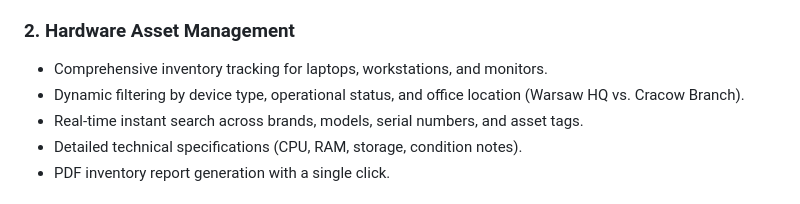
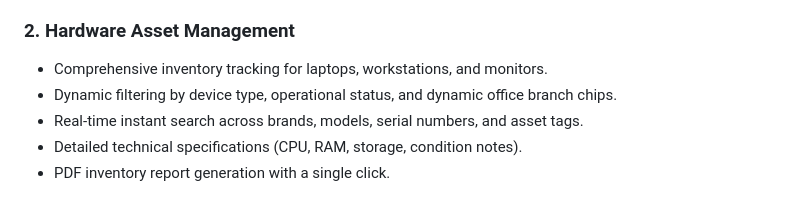
Before and after one commit to kkamilll/Inventory, a Markdown page: README.md, the part around the change. Drawn GitHub-style.

Commit message:
docs: refine branch filtering mention in README.md

```diff
--- a/README.md
+++ b/README.md
@@ -67,7 +67,7 @@ Tailored permissions and targeted views for three corporate roles:
 
 ### 2. Hardware Asset Management
 - Comprehensive inventory tracking for laptops, workstations, and monitors.
-- Dynamic filtering by device type, operational status, and office location (Warsaw HQ vs. Cracow Branch).
+- Dynamic filtering by device type, operational status, and dynamic office branch chips.
 - Real-time instant search across brands, models, serial numbers, and asset tags.
 - Detailed technical specifications (CPU, RAM, storage, condition notes).
 - PDF inventory report generation with a single click.
```
